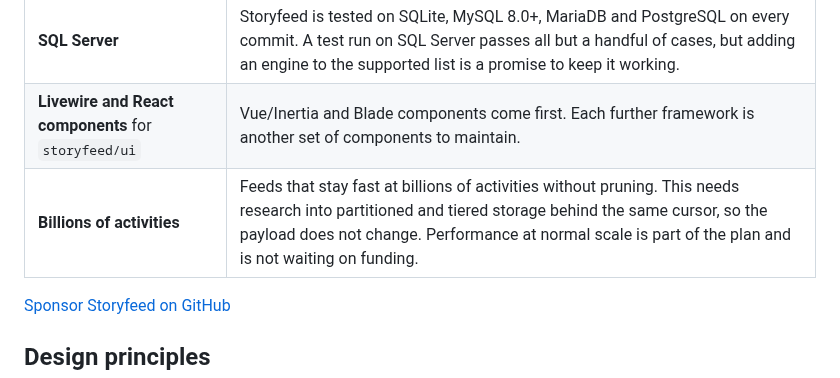
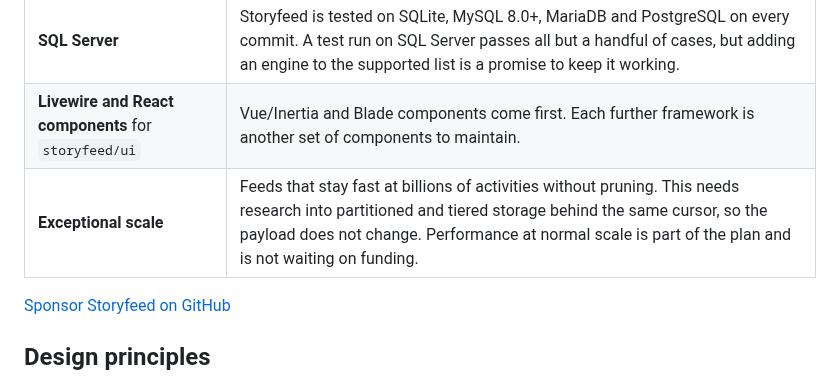
Before and after one commit to storyfeed/storyfeed, a Markdown page: ROADMAP.md, the part around the change. GitHub-like rendering.

Commit message:
Name the billions-of-activities roadmap item "Exceptional scale"
Claude-Session: https://claude.ai/code/session_01F4NWPrCYUQxcJr8iGfYrhf

```diff
--- a/ROADMAP.md
+++ b/ROADMAP.md
@@ -97,7 +97,7 @@ built regardless.
 |---|---|
 | **SQL Server** | Storyfeed is tested on SQLite, MySQL 8.0+, MariaDB and PostgreSQL on every commit. A test run on SQL Server passes all but a handful of cases, but adding an engine to the supported list is a promise to keep it working. |
 | **Livewire and React components** for `storyfeed/ui` | Vue/Inertia and Blade components come first. Each further framework is another set of components to maintain. |
-| **Billions of activities** | Feeds that stay fast at billions of activities without pruning. This needs research into partitioned and tiered storage behind the same cursor, so the payload does not change. Performance at normal scale is part of the plan and is not waiting on funding. |
+| **Exceptional scale** | Feeds that stay fast at billions of activities without pruning. This needs research into partitioned and tiered storage behind the same cursor, so the payload does not change. Performance at normal scale is part of the plan and is not waiting on funding. |
 
 [Sponsor Storyfeed on GitHub](https://github.com/sponsors/storyfeed)
 
```
